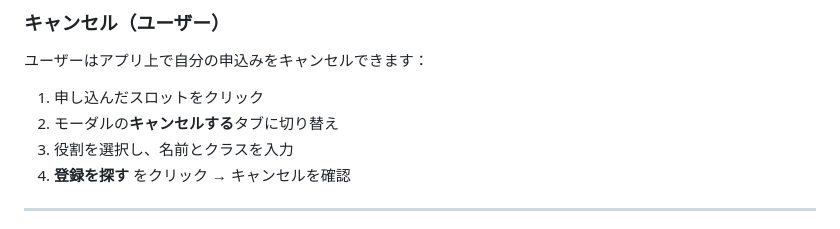
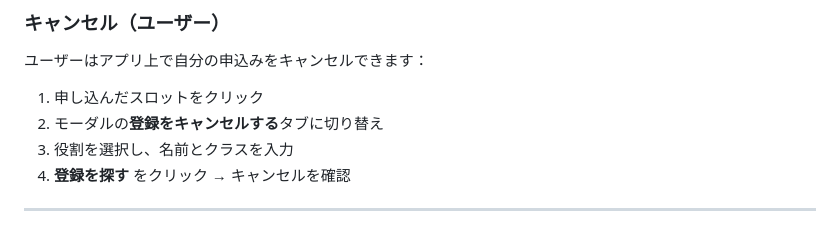
Before and after one commit to endotaatodne/signup_app, a Markdown page: README.ja.md, the part around the change. Rendered like a GitHub page.

Commit message:
minor updates to README

```diff
--- a/README.ja.md
+++ b/README.ja.md
@@ -240,7 +240,7 @@ URLのエイリアスはConfigタブの**Event Alias**列と完全に一致し
 ユーザーはアプリ上で自分の申込みをキャンセルできます：
 
 1. 申し込んだスロットをクリック
-2. モーダルの**キャンセルする**タブに切り替え
+2. モーダルの**登録をキャンセルする**タブに切り替え
 3. 役割を選択し、名前とクラスを入力
 4. **登録を探す** をクリック → キャンセルを確認
 
```
